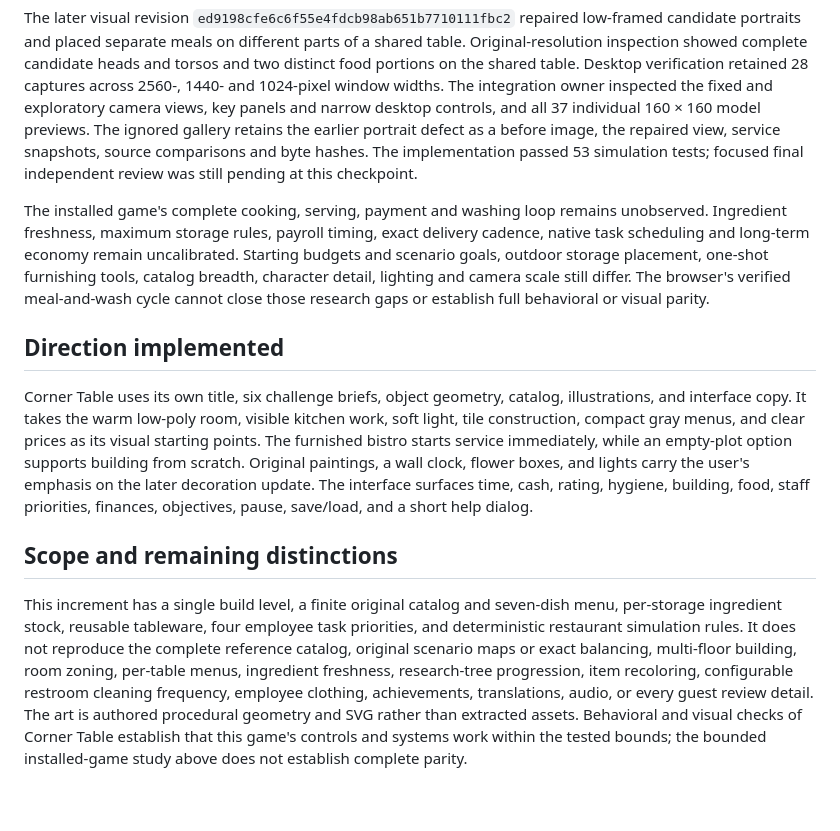
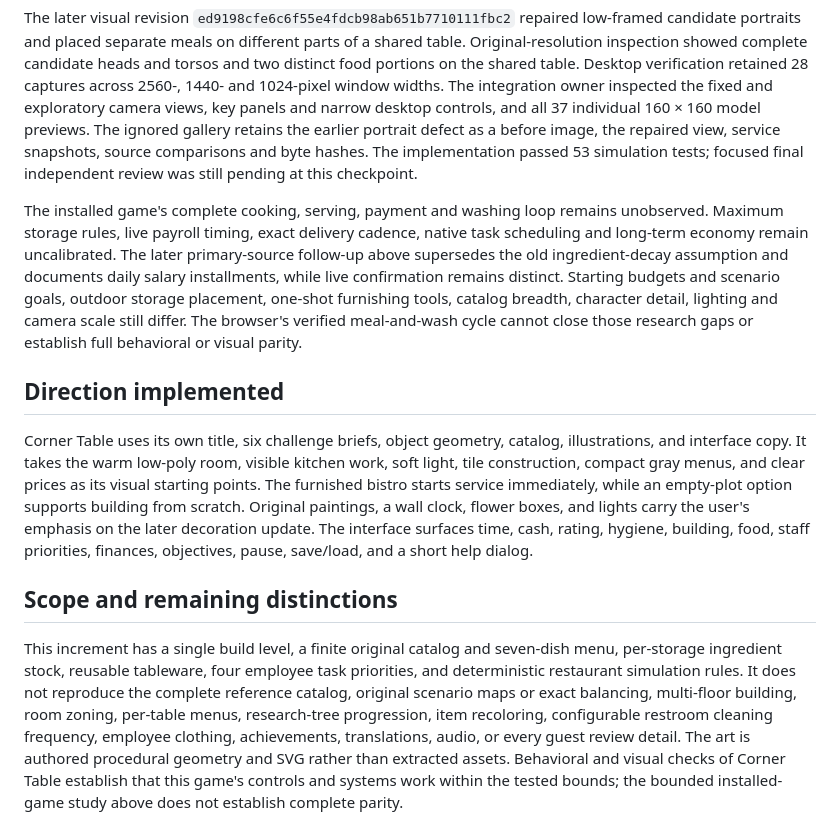
Before and after one commit to yanfengliu/restaurant, a Markdown page: docs/research.md, the part around one of its changes. GitHub-like rendering; blank space fills up the shorter version.

```diff
--- a/docs/research.md
+++ b/docs/research.md
@@ -119,7 +130,7 @@ Actual desktop browser controls exercised room and equipment placement, ingredie
 
 The later visual revision `ed9198cfe6c6f55e4fdcb98ab651b7710111fbc2` repaired low-framed candidate portraits and placed separate meals on different parts of a shared table. Original-resolution inspection showed complete candidate heads and torsos and two distinct food portions on the shared table. Desktop verification retained 28 captures across 2560-, 1440- and 1024-pixel window widths. The integration owner inspected the fixed and exploratory camera views, key panels and narrow desktop controls, and all 37 individual 160 × 160 model previews. The ignored gallery retains the earlier portrait defect as a before image, the repaired view, service snapshots, source comparisons and byte hashes. The implementation passed 53 simulation tests; focused final independent review was still pending at this checkpoint.
 
-The installed game's complete cooking, serving, payment and washing loop remains unobserved. Ingredient freshness, maximum storage rules, payroll timing, exact delivery cadence, native task scheduling and long-term economy remain uncalibrated. Starting budgets and scenario goals, outdoor storage placement, one-shot furnishing tools, catalog breadth, character detail, lighting and camera scale still differ. The browser's verified meal-and-wash cycle cannot close those research gaps or establish full behavioral or visual parity.
+The installed game's complete cooking, serving, payment and washing loop remains unobserved. Maximum storage rules, live payroll timing, exact delivery cadence, native task scheduling and long-term economy remain uncalibrated. The later primary-source follow-up above supersedes the old ingredient-decay assumption and documents daily salary installments, while live confirmation remains distinct. Starting budgets and scenario goals, outdoor storage placement, one-shot furnishing tools, catalog breadth, character detail, lighting and camera scale still differ. The browser's verified meal-and-wash cycle cannot close those research gaps or establish full behavioral or visual parity.
 
 ## Direction implemented
 
@@ -132,7 +143,7 @@ The interface surfaces time, cash, rating, hygiene, building, food, staff priori
 ## Scope and remaining distinctions
 
 This increment has a single build level, a finite original catalog and seven-dish menu, per-storage ingredient stock, reusable tableware, four employee task priorities, and deterministic restaurant simulation rules.
-It does not reproduce the complete reference catalog, original scenario maps or exact balancing, multi-floor building, room zoning, per-table menus, ingredient freshness, research-tree progression, item recoloring, configurable restroom cleaning frequency, employee clothing, achievements, translations, audio, or every guest review detail.
+It does not reproduce the complete reference catalog, original scenario maps or exact balancing, multi-floor building, room zoning, per-table menus, research-tree progression, item recoloring, configurable restroom cleaning frequency, employee clothing, achievements, translations, audio, or every guest review detail.
 The art is authored procedural geometry and SVG rather than extracted assets.
 Behavioral and visual checks of Corner Table establish that this game's controls and systems work within the tested bounds; the bounded installed-game study above does not establish complete parity.
 
```
Also changed, not shown: other parts of docs/research.md (+12 -1 lines).
